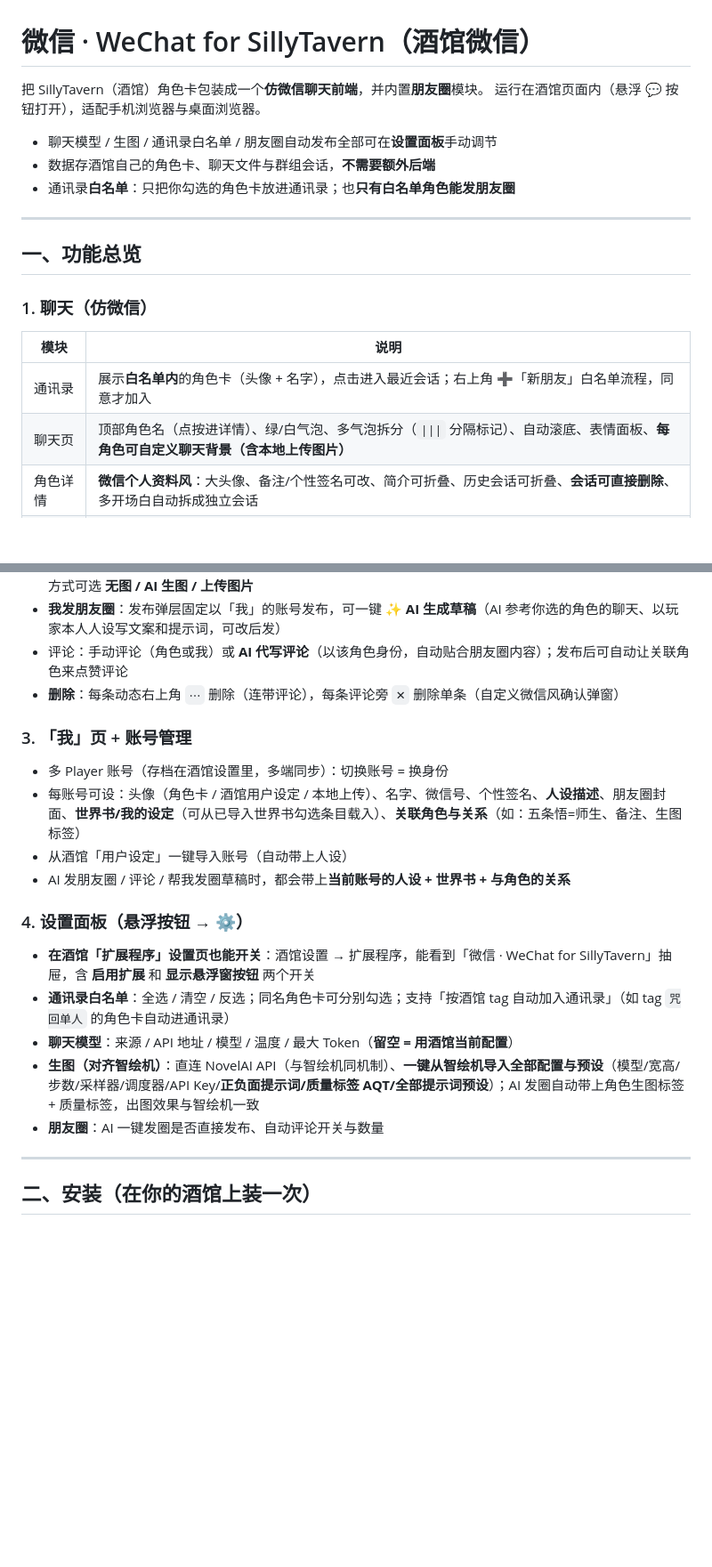
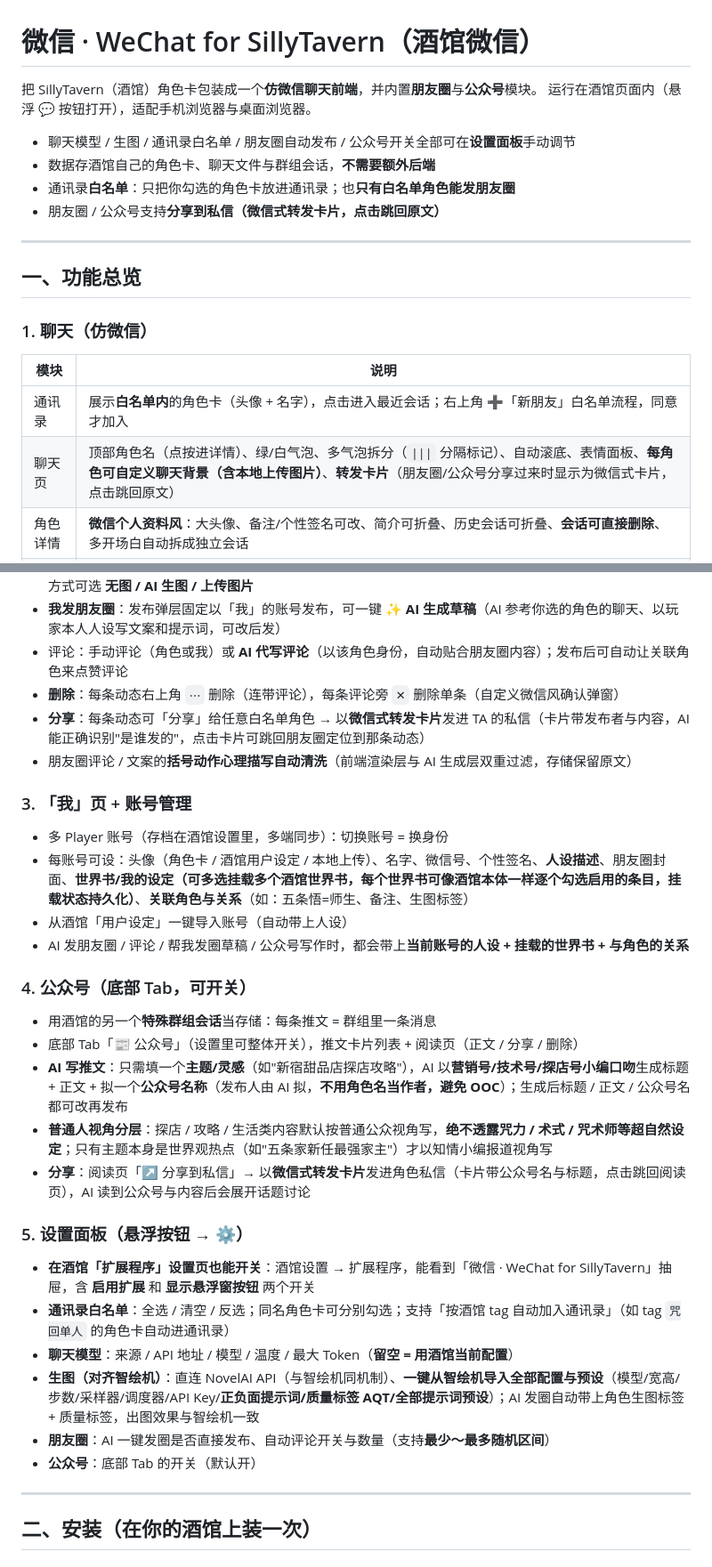
Before and after one commit to zzzu2221/SillyTavern-WeChat, a Markdown page: README.md, 2 parts joined by grey strips. Shown at 89% size. Rendered like a GitHub page; blank space fills up the shorter version.

Commit message:
docs: 新增 CHANGELOG 并补充 README 公众号/转发卡片/世界书挂载说明

```diff
--- a/README.md
+++ b/README.md
@@ -1,11 +1,12 @@
 # 微信 · WeChat for SillyTavern（酒馆微信）
 
-把 SillyTavern（酒馆）角色卡包装成一个**仿微信聊天前端**，并内置**朋友圈**模块。
+把 SillyTavern（酒馆）角色卡包装成一个**仿微信聊天前端**，并内置**朋友圈**与**公众号**模块。
 运行在酒馆页面内（悬浮 💬 按钮打开），适配手机浏览器与桌面浏览器。
 
-- 聊天模型 / 生图 / 通讯录白名单 / 朋友圈自动发布全部可在**设置面板**手动调节
+- 聊天模型 / 生图 / 通讯录白名单 / 朋友圈自动发布 / 公众号开关全部可在**设置面板**手动调节
 - 数据存酒馆自己的角色卡、聊天文件与群组会话，**不需要额外后端**
 - 通讯录**白名单**：只把你勾选的角色卡放进通讯录；也**只有白名单角色能发朋友圈**
+- 朋友圈 / 公众号支持**分享到私信（微信式转发卡片，点击跳回原文）**
 
 ---
 
@@ -15,7 +16,7 @@
 | 模块 | 说明 |
 |---|---|
 | 通讯录 | 展示**白名单内**的角色卡（头像 + 名字），点击进入最近会话；右上角 ➕「新朋友」白名单流程，同意才加入 |
-| 聊天页 | 顶部角色名（点按进详情）、绿/白气泡、多气泡拆分（`\|\|\|` 分隔标记）、自动滚底、表情面板、**每角色可自定义聊天背景（含本地上传图片）** |
+| 聊天页 | 顶部角色名（点按进详情）、绿/白气泡、多气泡拆分（`\|\|\|` 分隔标记）、自动滚底、表情面板、**每角色可自定义聊天背景（含本地上传图片）**、**转发卡片**（朋友圈/公众号分享过来时显示为微信式卡片，点击跳回原文） |
 | 角色详情 | **微信个人资料风**：大头像、备注/个性签名可改、简介可折叠、历史会话可折叠、**会话可直接删除**、多开场白自动拆成独立会话 |
 | 多会话 | 酒馆原生一个角色一个会话，本项目用 localStorage 自建映射，同一角色可有多条会话存档 |
 
@@ -26,19 +27,29 @@
 - **我发朋友圈**：发布弹层固定以「我」的账号发布，可一键 **✨ AI 生成草稿**（AI 参考你选的角色的聊天、以玩家本人人设写文案和提示词，可改后发）
 - 评论：手动评论（角色或我）或 **AI 代写评论**（以该角色身份，自动贴合朋友圈内容）；发布后可自动让关联角色来点赞评论
 - **删除**：每条动态右上角 `⋯` 删除（连带评论），每条评论旁 `✕` 删除单条（自定义微信风确认弹窗）
+- **分享**：每条动态可「分享」给任意白名单角色 → 以**微信式转发卡片**发进 TA 的私信（卡片带发布者与内容，AI 能正确识别"是谁发的"，点击卡片可跳回朋友圈定位到那条动态）
+- 朋友圈评论 / 文案的**括号动作心理描写自动清洗**（前端渲染层与 AI 生成层双重过滤，存储保留原文）
 
 ### 3. 「我」页 + 账号管理
 - 多 Player 账号（存档在酒馆设置里，多端同步）：切换账号 = 换身份
-- 每账号可设：头像（角色卡 / 酒馆用户设定 / 本地上传）、名字、微信号、个性签名、**人设描述**、朋友圈封面、**世界书/我的设定**（可从已导入世界书勾选条目载入）、**关联角色与关系**（如：五条悟=师生、备注、生图标签）
+- 每账号可设：头像（角色卡 / 酒馆用户设定 / 本地上传）、名字、微信号、个性签名、**人设描述**、朋友圈封面、**世界书/我的设定（可多选挂载多个酒馆世界书，每个世界书可像酒馆本体一样逐个勾选启用的条目，挂载状态持久化）**、**关联角色与关系**（如：五条悟=师生、备注、生图标签）
 - 从酒馆「用户设定」一键导入账号（自动带上人设）
-- AI 发朋友圈 / 评论 / 帮我发圈草稿时，都会带上**当前账号的人设 + 世界书 + 与角色的关系**
+- AI 发朋友圈 / 评论 / 帮我发圈草稿 / 公众号写作时，都会带上**当前账号的人设 + 挂载的世界书 + 与角色的关系**
 
-### 4. 设置面板（悬浮按钮 → ⚙️）
+### 4. 公众号（底部 Tab，可开关）
+- 用酒馆的另一个**特殊群组会话**当存储：每条推文 = 群组里一条消息
+- 底部 Tab「📰 公众号」（设置里可整体开关），推文卡片列表 + 阅读页（正文 / 分享 / 删除）
+- **AI 写推文**：只需填一个**主题/灵感**（如"新宿甜品店探店攻略"），AI 以**营销号/技术号/探店号小编口吻**生成标题 + 正文 + 拟一个**公众号名称**（发布人由 AI 拟，**不用角色名当作者，避免 OOC**）；生成后标题 / 正文 / 公众号名都可改再发布
+- **普通人视角分层**：探店 / 攻略 / 生活类内容默认按普通公众视角写，**绝不透露咒力 / 术式 / 咒术师等超自然设定**；只有主题本身是世界观热点（如"五条家新任最强家主"）才以知情小编报道视角写
+- **分享**：阅读页「↗ 分享到私信」→ 以**微信式转发卡片**发进角色私信（卡片带公众号名与标题，点击跳回阅读页），AI 读到公众号与内容后会展开话题讨论
+
+### 5. 设置面板（悬浮按钮 → ⚙️）
 - **在酒馆「扩展程序」设置页也能开关**：酒馆设置 → 扩展程序，能看到「微信 · WeChat for SillyTavern」抽屉，含 **启用扩展** 和 **显示悬浮窗按钮** 两个开关
 - **通讯录白名单**：全选 / 清空 / 反选；同名角色卡可分别勾选；支持「按酒馆 tag 自动加入通讯录」（如 tag `咒回单人` 的角色卡自动进通讯录）
 - **聊天模型**：来源 / API 地址 / 模型 / 温度 / 最大 Token（**留空 = 用酒馆当前配置**）
 - **生图（对齐智绘机）**：直连 NovelAI API（与智绘机同机制）、**一键从智绘机导入全部配置与预设**（模型/宽高/步数/采样器/调度器/API Key/**正负面提示词/质量标签 AQT/全部提示词预设**）；AI 发圈自动带上角色生图标签 + 质量标签，出图效果与智绘机一致
-- **朋友圈**：AI 一键发圈是否直接发布、自动评论开关与数量
+- **朋友圈**：AI 一键发圈是否直接发布、自动评论开关与数量（支持**最少～最多随机区间**）
+- **公众号**：底部 Tab 的开关（默认开）
 
 ---
 
```
Also changed, not shown: other parts of README.md (+7 -4 lines), CHANGELOG.md (added, +46 -0 lines).
